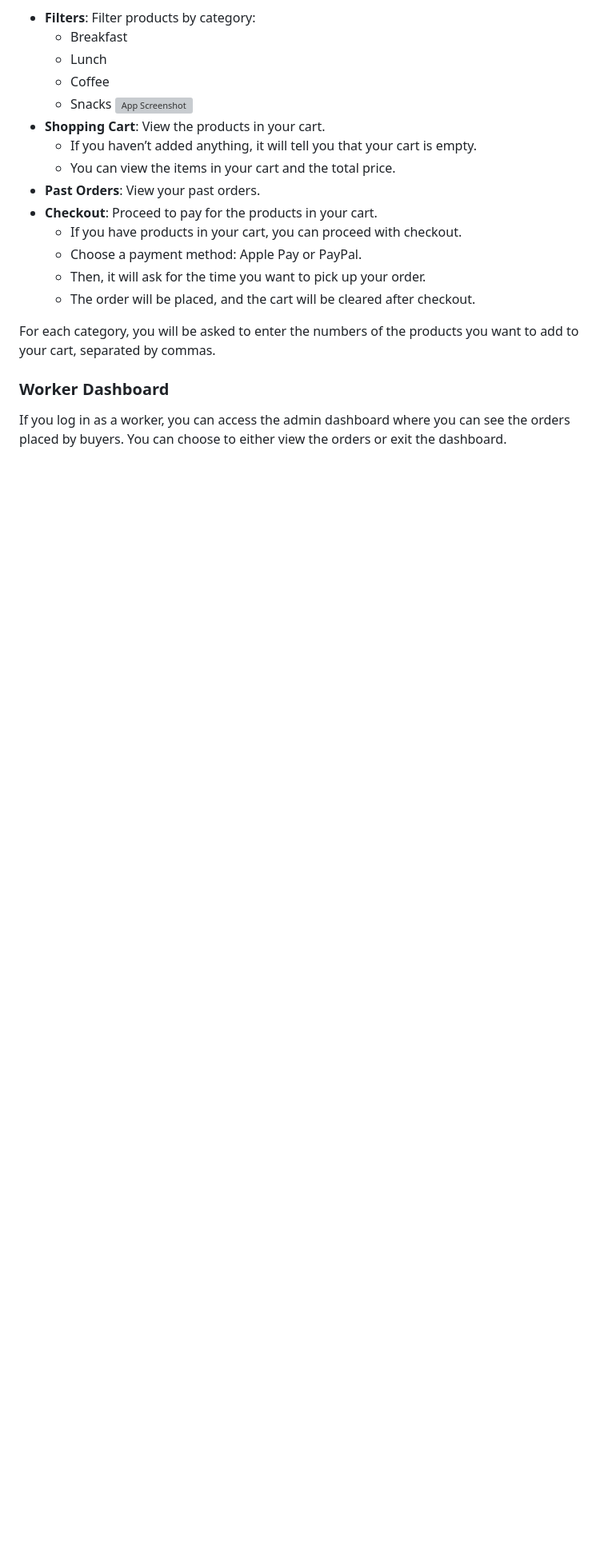
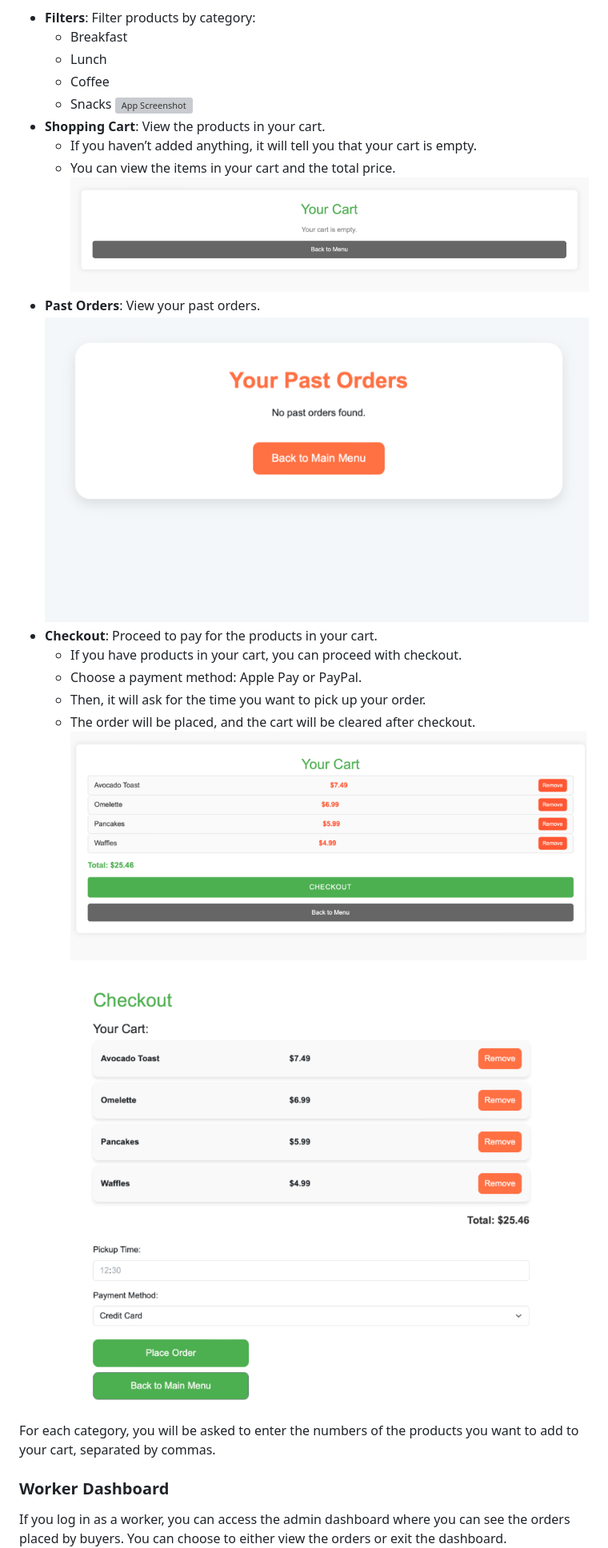
Before and after one commit to pzalba225/Final-Algorithms, a Markdown page: README.md, the part around the change. Shown: that part at 80% size. Drawn GitHub-style; blank space fills up the shorter version; grey boxes are pictures that could not be loaded.

```diff
--- a/README.md
+++ b/README.md
@@ -81,12 +81,16 @@ Once logged in as a buyer, you will have access to the main menu with the follow
 - **Shopping Cart**: View the products in your cart.
   - If you haven’t added anything, it will tell you that your cart is empty.
   - You can view the items in your cart and the total price.
+![App Screenshot](pictures/8.png)
 - **Past Orders**: View your past orders.
+![App Screenshot](pictures/9.png)
 - **Checkout**: Proceed to pay for the products in your cart.
   - If you have products in your cart, you can proceed with checkout.
   - Choose a payment method: Apple Pay or PayPal.
   - Then, it will ask for the time you want to pick up your order.
   - The order will be placed, and the cart will be cleared after checkout.
+![App Screenshot](pictures/10.png)
+![App Screenshot](pictures/11.png)
 
 For each category, you will be asked to enter the numbers of the products you want to add to your cart, separated by commas.
 
```
